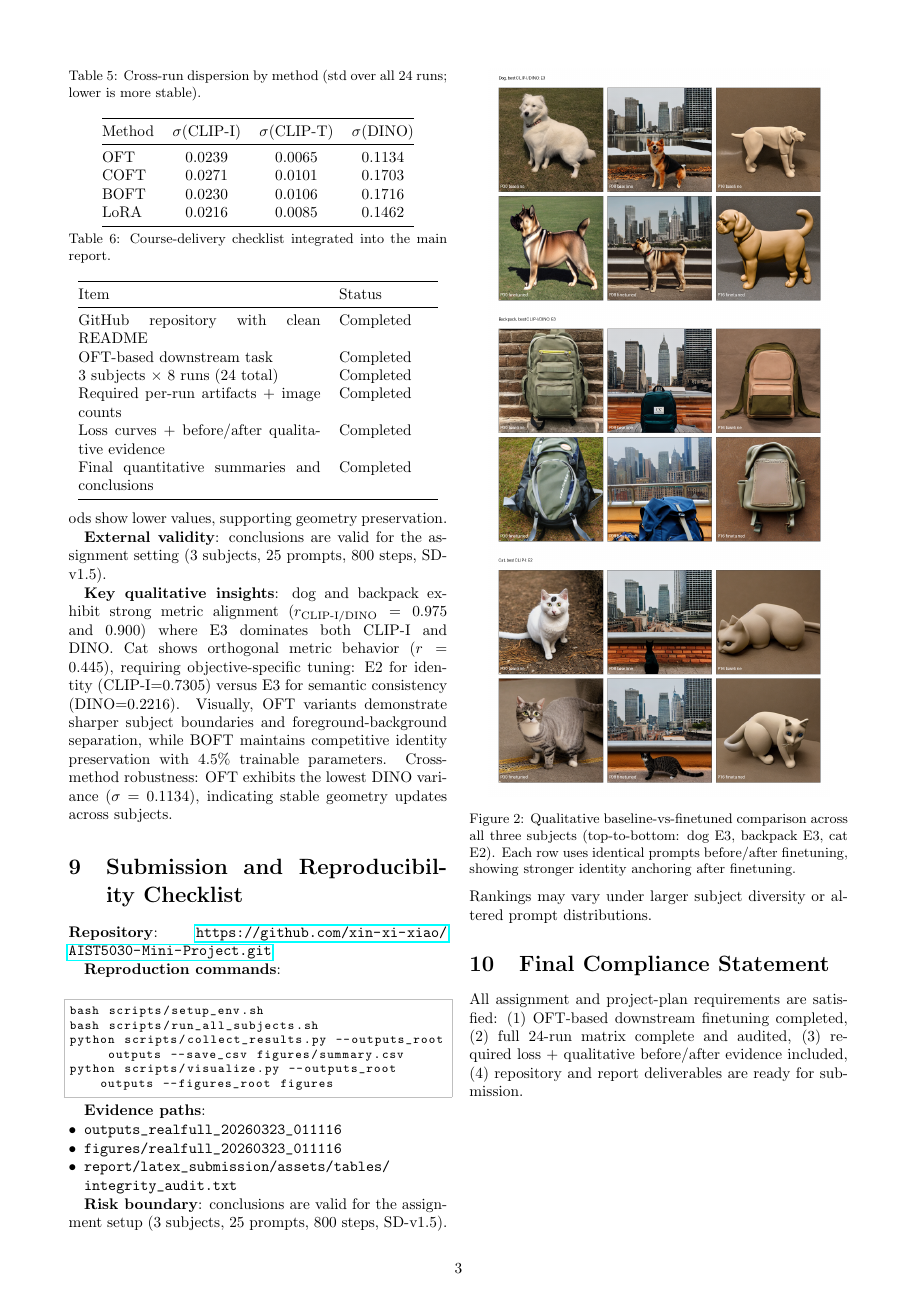
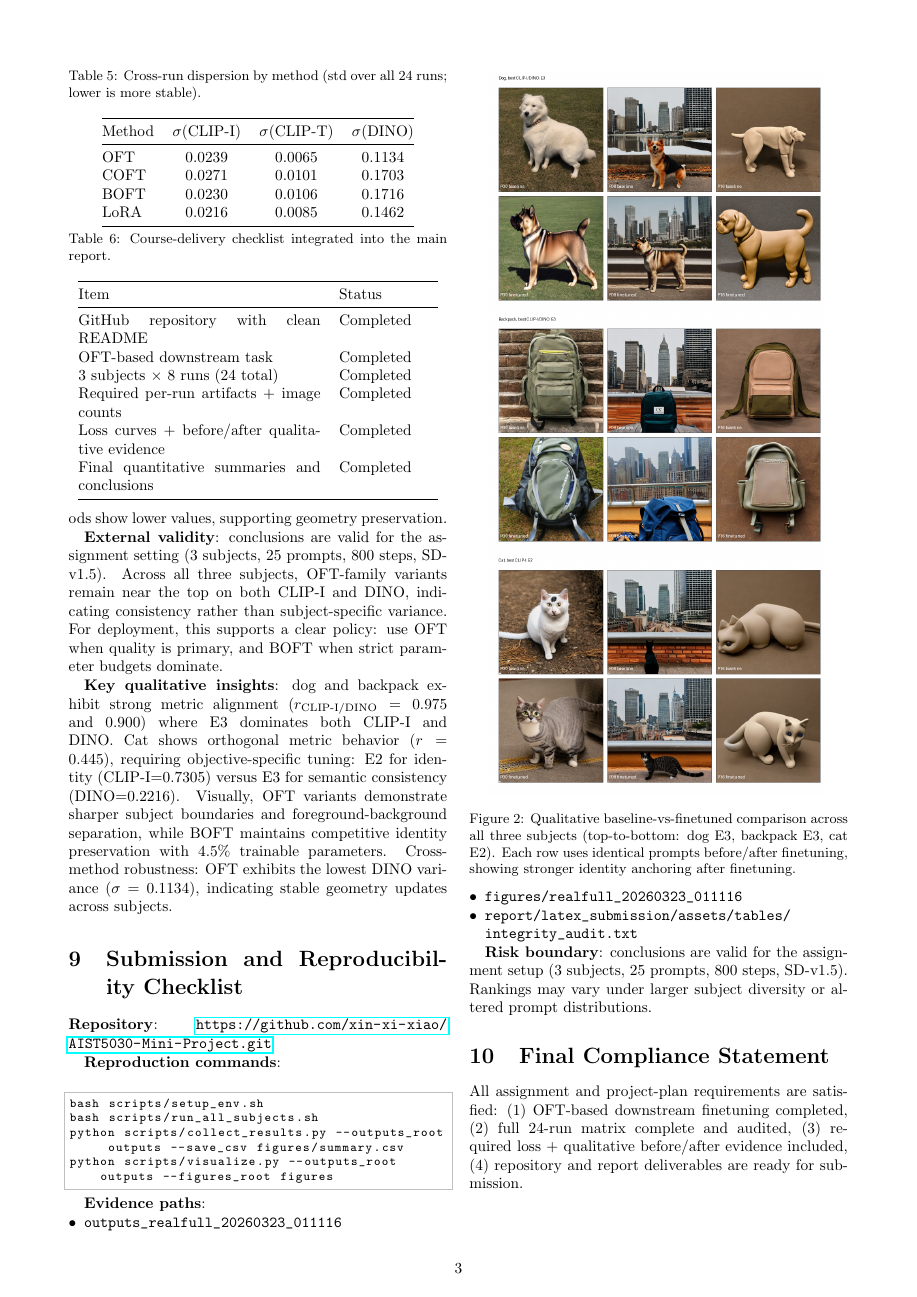
Before and after one commit to xin-xi-xiao/AIST5030-Mini-Project, a LaTeX paper (report/latex_submission/main.tex): page 3 of 3. Compiled offline with pdfLaTeX.

Commit message:
Polish page-3 narrative and align README hyperparameters with audited runs

```diff
--- a/report/latex_submission/main.tex
+++ b/report/latex_submission/main.tex
@@ -256,6 +256,8 @@ Output artifact files:
 \textbf{Geometric behavior}: hyperspherical energy remains stable at $10^{-6}$ for all methods. Orthogonal-family methods show lower values, supporting geometry preservation.
 
 \textbf{External validity}: conclusions are valid for the assignment setting (3 subjects, 25 prompts, 800 steps, SD-v1.5).
+Across all three subjects, OFT-family variants remain near the top on both CLIP-I and DINO, indicating consistency rather than subject-specific variance.
+For deployment, this supports a clear policy: use OFT when quality is primary, and BOFT when strict parameter budgets dominate.
 
 \begin{table}[t]
 \centering
```
Also changed, not shown: README.md, report/latex_submission/main.pdf.
